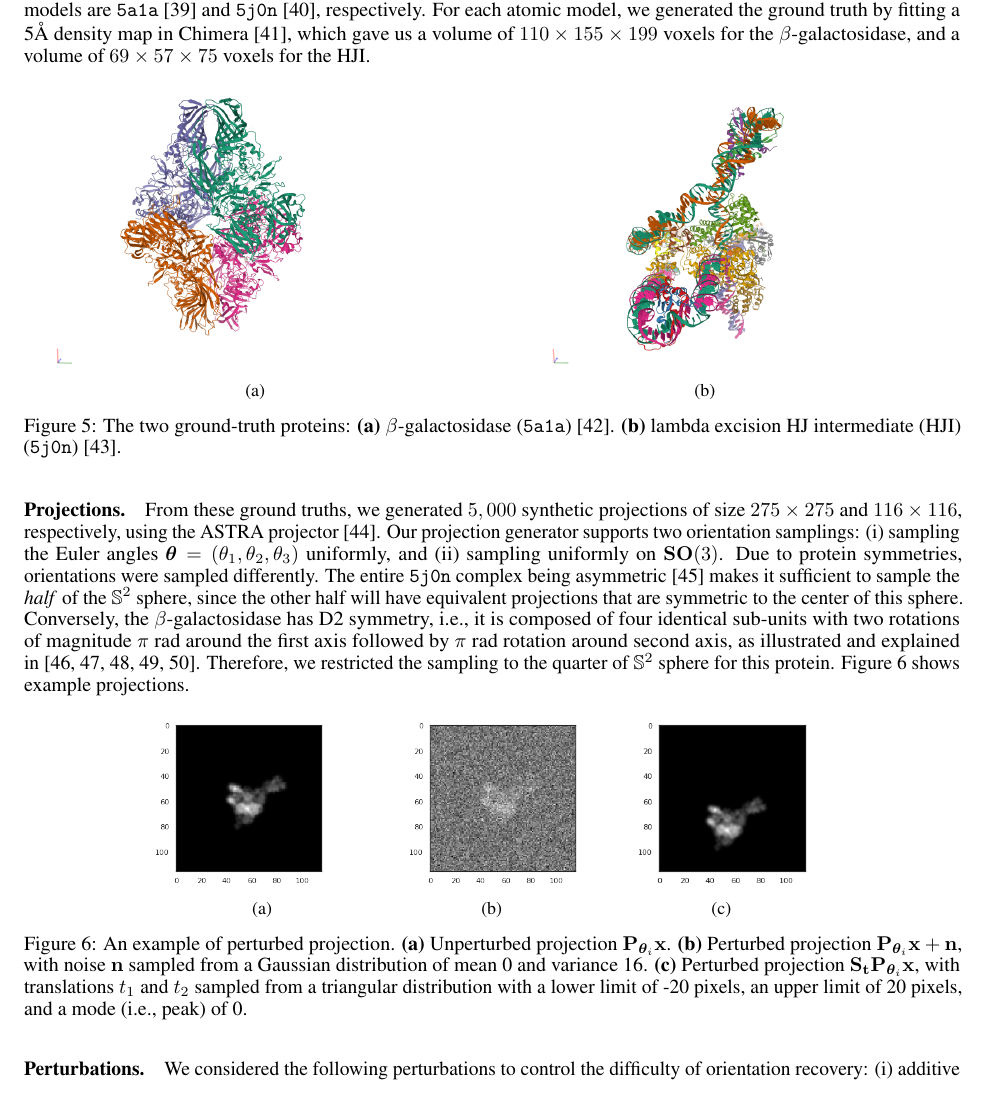
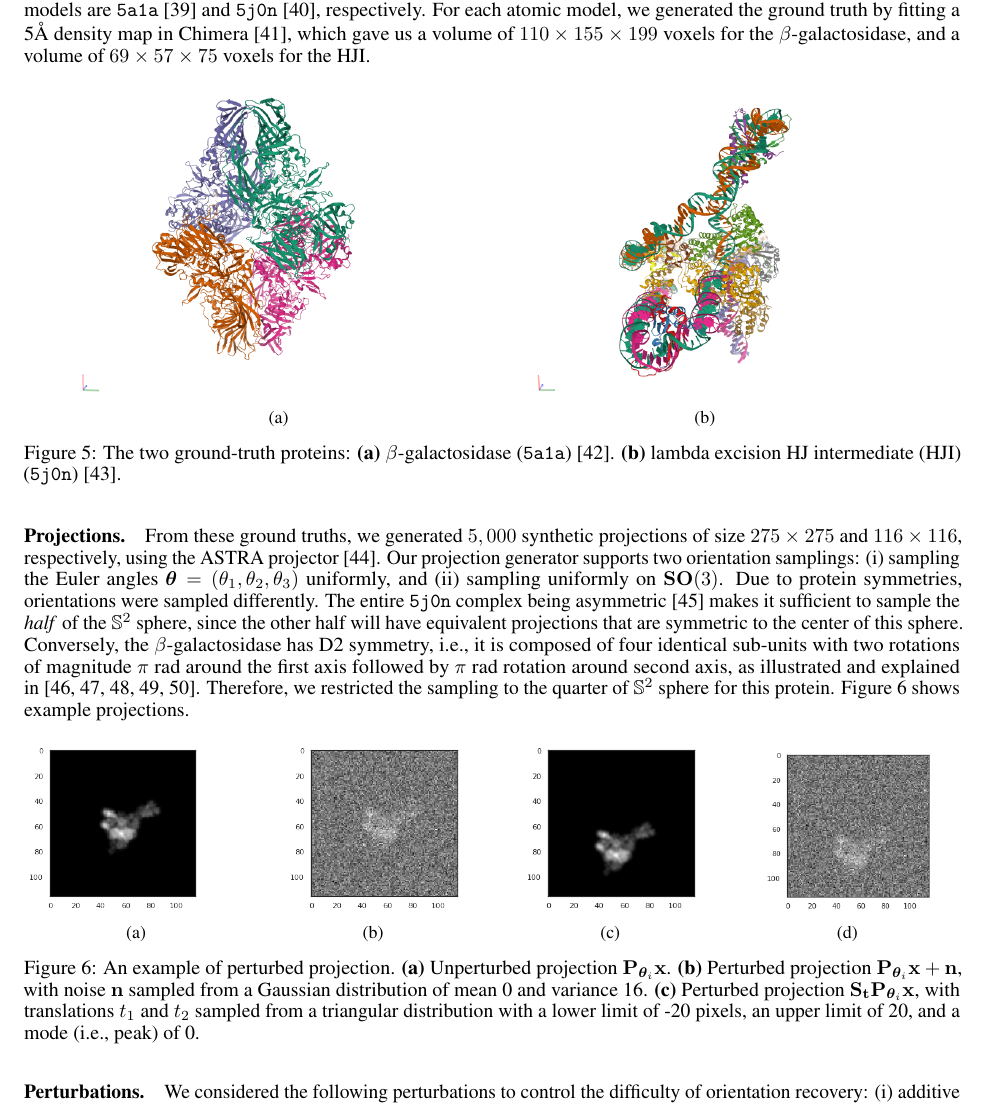
Before and after one commit to mdeff/paper-cryoem-orientation-recovery, a LaTeX paper (main.tex, which reads sections/3_results.tex): part of page 6 of 19, cut so that both start at the same text. Compiled offline with pdfLaTeX.

Commit message:
Revert "Update on Overleaf."
This reverts commit 8edaf5c097ea3ca16794f5058487402b69844ed7.

```diff
--- a/sections/3_results.tex
+++ b/sections/3_results.tex
@@ -18,16 +18,16 @@ For each atomic model, we generated the ground truth by fitting a 5\AA\ density
 \begin{figure}[ht!]
     \centering
     \begin{subfigure}[b]{0.45\textwidth}
-        \includegraphics[height=5cm]{figures/5a1a_pdb.png}
+        \includegraphics[height=5.5cm]{figures/5a1a_pdb.png}
         \caption{}
     \end{subfigure}
     %\hfill
-    %\hspace{0.5em}
-    \begin{subfigure}[b]{0.5\textwidth}
+    \begin{subfigure}[b]{0.45\textwidth}
     \centering
-        \includegraphics[height=5cm]{figures/5j0n_pdb.png}
+        \includegraphics[height=5.5cm]{figures/5j0n_pdb.png}
         \caption{}
     \end{subfigure}
+
     \caption{%
         The two ground-truth proteins:
         \textbf{(a)} $\beta$-galactosidase (\texttt{5a1a})~\cite{5a1a_pdb}.
@@ -52,26 +52,29 @@ Therefore, we restricted the sampling to the quarter of $\mathbb{S}^2$ sphere fo
         \includegraphics[height=3cm]{figures/5j0n_noise0}
         \caption{}
     \end{subfigure}
-    %\hfill
-    %\hspace{1.5em}%
+    \hfill
     \begin{subfigure}[b]{0.24\textwidth}
     \centering
         \includegraphics[height=3cm]{figures/5j0n_noise16}
         \caption{}
     \end{subfigure}
-    %\hfill
-    %\hspace{1.5em}%
+    \hfill
     \begin{subfigure}[b]{0.24\textwidth}
     \centering
         \includegraphics[height=3cm]{figures/5j0n_translated}
         \caption{}
     \end{subfigure}
-
+    \hfill
+    \begin{subfigure}[b]{0.24\textwidth}
+    \centering
+        \includegraphics[height=3cm]{figures/5j0n_noise16_translated}
+        \caption{}
+    \end{subfigure}
     \caption{%
         An example of perturbed projection.
         \textbf{(a)} Unperturbed projection $\mathbf{P}_{\bth_i} \mathbf{x}$.
         \textbf{(b)} Perturbed projection $\mathbf{P}_{\bth_i} \mathbf{x} + \mathbf{n}$, with noise $\mathbf{n}$ sampled from a Gaussian distribution of mean 0 and variance 16.
-        \textbf{(c)} Perturbed projection $\mathbf{S}_{\mathbf{t}} \mathbf{P}_{\bth_i} \mathbf{x}$, with translations $t_1$ and $t_2$ sampled from a triangular distribution with a lower limit of -20 pixels, an upper limit of 20 pixels, and a mode (i.e., peak) of 0.
+        \textbf{(c)} Perturbed projection $\mathbf{S}_{\mathbf{t}} \mathbf{P}_{\bth_i} \mathbf{x}$, with translations $t_1$ and $t_2$ sampled from a triangular distribution with a lower limit of -20 pixels, an upper limit of 20, and a mode (i.e., peak) of 0.
     }\label{fig:different-projections}
 \end{figure}
 
```
